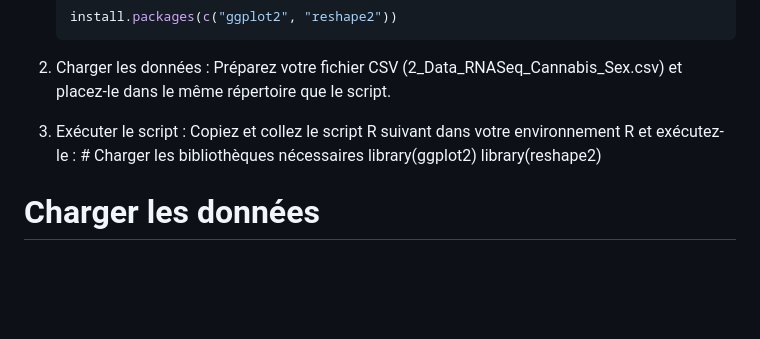
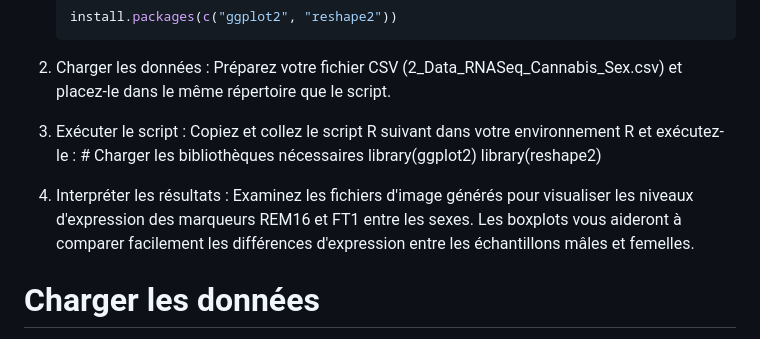
Before and after one commit to KimyLiRheaume/BVG-7003---Devoir-1---, a Markdown page: README.md, the part around the change. Rendered like a GitHub page; blank space fills up the shorter version.

Commit message:
Update README.md
Deuxième version modifiée

```diff
--- a/README.md
+++ b/README.md
@@ -30,6 +30,9 @@ Le script génère les résultats suivants :
 3. Exécuter le script : Copiez et collez le script R suivant dans votre environnement R et exécutez-le : # Charger les bibliothèques nécessaires
 library(ggplot2)
 library(reshape2)
+4. Interpréter les résultats :
+Examinez les fichiers d'image générés pour visualiser les niveaux d'expression des marqueurs REM16 et FT1 entre les sexes.
+Les boxplots vous aideront à comparer facilement les différences d'expression entre les échantillons mâles et femelles.
 
 # Charger les données
 data <- read.csv("2_Data_RNASeq_Cannabis_Sex.csv", row.names = 1)
```
